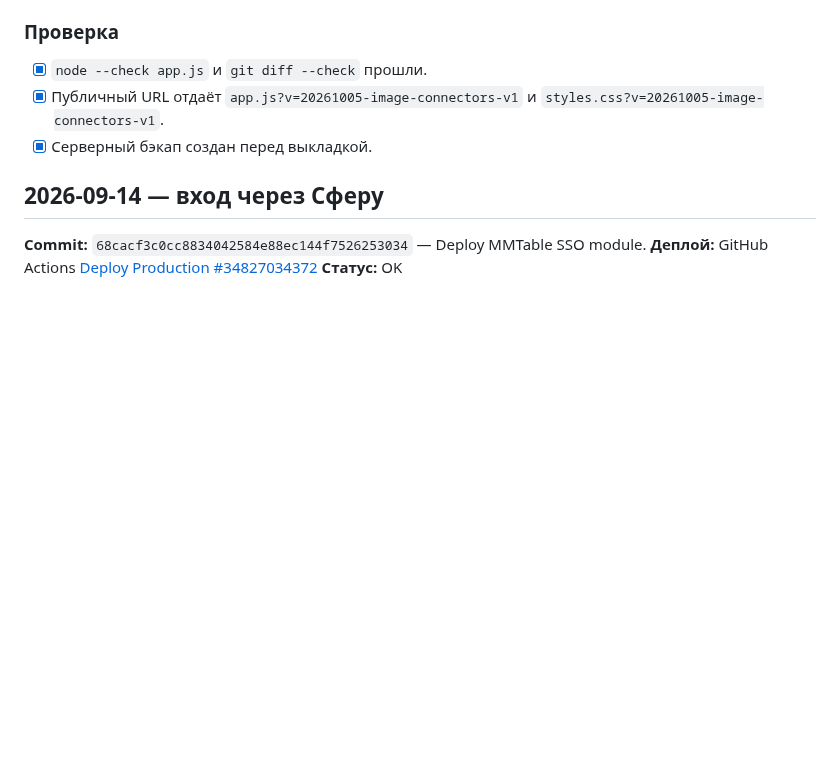
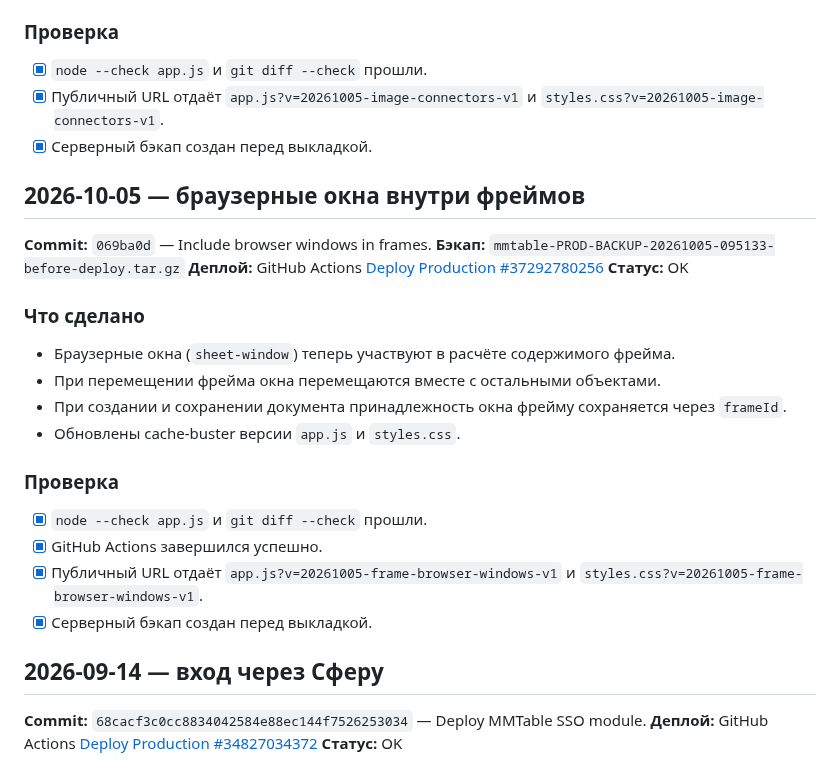
Before and after one commit to skitoand/mmtables, a Markdown page: REVIEW.md, the part around the change. Drawn GitHub-style; blank space fills up the shorter version.

Commit message:
docs: record frame browser window deploy

```diff
--- a/REVIEW.md
+++ b/REVIEW.md
@@ -25,6 +25,27 @@
 
 - [x] `node --check app.js` и `git diff --check` прошли.
 - [x] Публичный URL отдаёт `app.js?v=20261005-image-connectors-v1` и `styles.css?v=20261005-image-connectors-v1`.
+- [x] Серверный бэкап создан перед выкладкой.
+
+## 2026-10-05 — браузерные окна внутри фреймов
+
+**Commit:** `069ba0d` — Include browser windows in frames.
+**Бэкап:** `mmtable-PROD-BACKUP-20261005-095133-before-deploy.tar.gz`
+**Деплой:** GitHub Actions [Deploy Production #37292780256](https://github.com/skitoand/mmtables/actions/runs/37292780256)
+**Статус:** OK
+
+### Что сделано
+
+- Браузерные окна (`sheet-window`) теперь участвуют в расчёте содержимого фрейма.
+- При перемещении фрейма окна перемещаются вместе с остальными объектами.
+- При создании и сохранении документа принадлежность окна фрейму сохраняется через `frameId`.
+- Обновлены cache-buster версии `app.js` и `styles.css`.
+
+### Проверка
+
+- [x] `node --check app.js` и `git diff --check` прошли.
+- [x] GitHub Actions завершился успешно.
+- [x] Публичный URL отдаёт `app.js?v=20261005-frame-browser-windows-v1` и `styles.css?v=20261005-frame-browser-windows-v1`.
 - [x] Серверный бэкап создан перед выкладкой.
 
 ## 2026-09-14 — вход через Сферу
```
